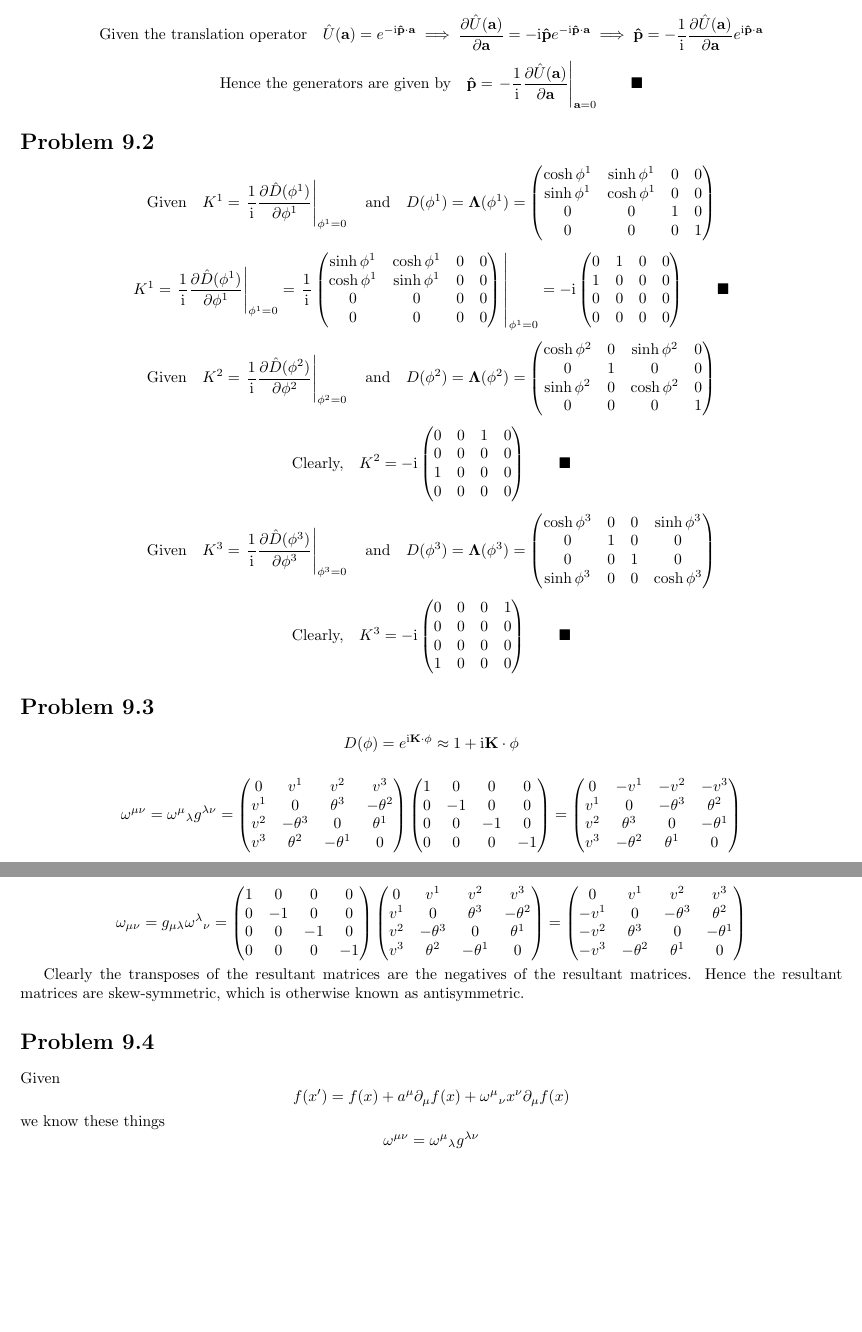
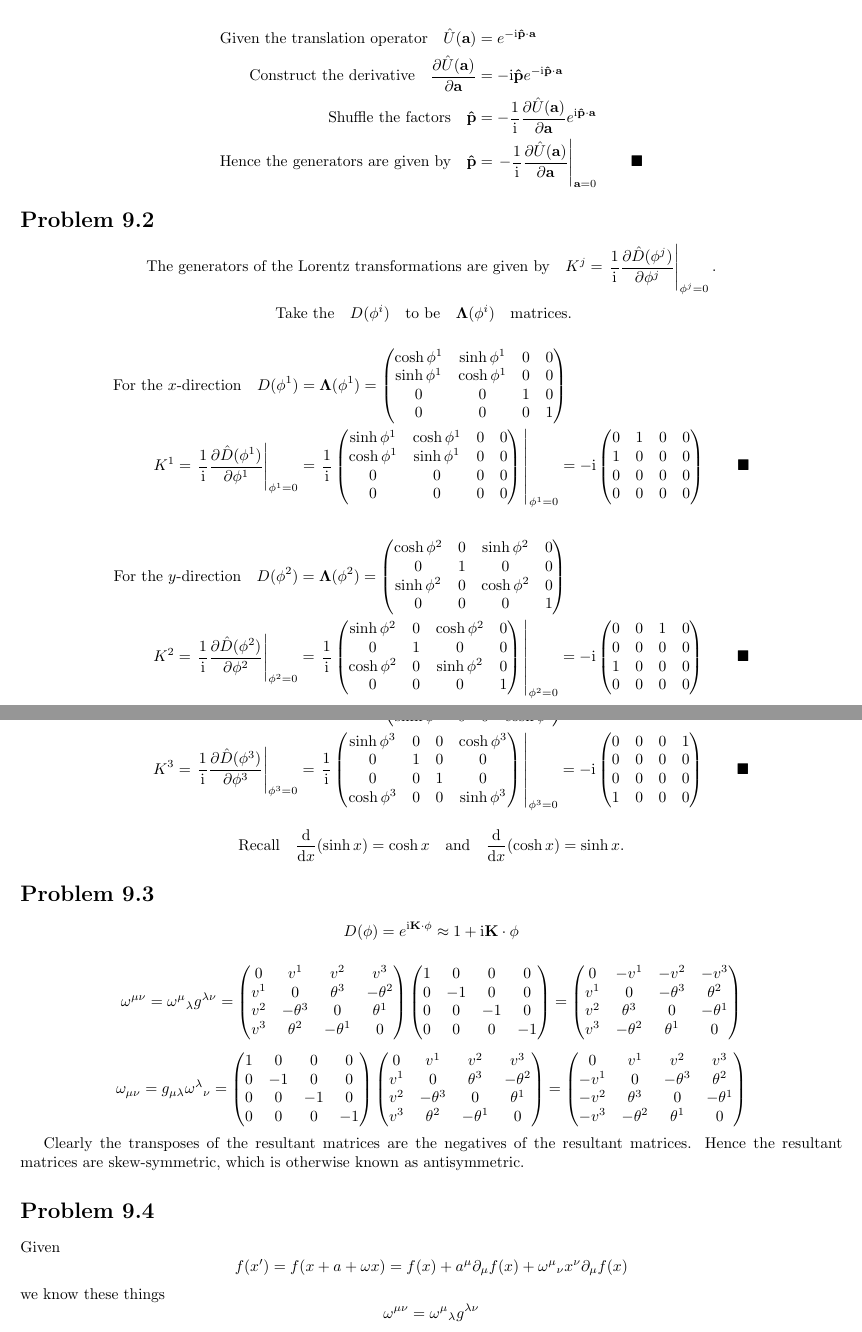
Before and after one commit to ojarsbuddy/QFTFTGA, a LaTeX document (chapter09.tex): two parts of pages 1 and 2 of 3, joined at a grey line, cut so that both start at the same text, the shorter picture padded with empty space. Compiled offline with pdfLaTeX.

Commit message:
what changed?

```diff
--- a/chapter09.tex
+++ b/chapter09.tex
@@ -14,22 +18,26 @@
 \section*{Problem 9.1}
 
+\begin{align*}
+\qq*{Given the translation operator}\hat{U}(\vb{a})&=e^{-\text{i}\vb{\hat{p}}\cdot\vb{a}}\\
+\qq*{Construct the derivative}\pdv{\hat{U}(\vb{a})}{\vb{a}}&=-\text{i}\vb{\hat{p}}e^{-\text{i}\vb{\hat{p}}\cdot\vb{a}}\\
+\qq*{Shuffle the factors}\vb{\hat{p}}&=-\frac{1}{\text{i}}\pdv{\hat{U}(\vb{a})}{\vb{a}}e^{\text{i}\vb{\hat{p}}\cdot\vb{a}}\\
+\qq*{Hence the generators are given by}\vb{\hat{p}}&=\eval{-\frac{1}{\text{i}}\pdv{\hat{U}(\vb{a})}{\vb{a}}}_{\vb{a}=0}\qquad\blacksquare
+\end{align*}
 
-\[\qq*{Given the translation operator}\hat{U}(\vb{a})=e^{-\text{i}\vb{\hat{p}}\cdot\vb{a}}\implies\pdv{\hat{U}(\vb{a})}{\vb{a}}=-\text{i}\vb{\hat{p}}e^{-\text{i}\vb{\hat{p}}\cdot\vb{a}}\implies\vb{\hat{p}}=-\frac{1}{\text{i}}\pdv{\hat{U}(\vb{a})}{\vb{a}}e^{\text{i}\vb{\hat{p}}\cdot\vb{a}}
-\]
-\[\qq*{Hence the generators are given by}\vb{\hat{p}}=\eval{-\frac{1}{\text{i}}\pdv{\hat{U}(\vb{a})}{\vb{a}}}_{\vb{a}=0}\qquad\blacksquare
-\]
+
+
 \section*{Problem 9.2}
 
-\[\qq*{Given}K^1=\eval{\frac{1}{\text{i}}\pdv{\hat{D}(\phi^1)}{\phi^1}}_{\phi^1=0}\qq{and}
-D(\phi^1)=\vb{\Lambda}(\phi^1)=\begin{pmatrix}
+\[\qq*{The generators of the Lorentz transformations are given by}K^j=\eval{\frac{1}{\text{i}}\pdv{\hat{D}(\phi^j)}{\phi^j}}_{\phi^j=0}.\]
+\[ \qq*{Take the} D(\phi^i) \qq{to be}\vb{\Lambda}(\phi^i)\qq{matrices.}\]
+\begin{align*}
+\qq*{For the $x$-direction}D(\phi^1)&=\vb{\Lambda}(\phi^1)=\begin{pmatrix}
 \cosh{\phi^1}&\sinh{\phi^1}&0&0\\
 \sinh{\phi^1}&\cosh{\phi^1} & 0&0 \\
 0 & 0&1&0\\
 0&0&0&1
-\end{pmatrix}
-\]
-
-\[K^1=\eval{\frac{1}{\text{i}}\pdv{\hat{D}(\phi^1)}{\phi^1}}_{\phi^1=0}=\eval{\frac{1}{\text{i}}\begin{pmatrix}
+\end{pmatrix}\\
+K^1=\eval{\frac{1}{\text{i}}\pdv{\hat{D}(\phi^1)}{\phi^1}}_{\phi^1=0}&=\eval{\frac{1}{\text{i}}\begin{pmatrix}
 		\sinh{\phi^1}&\cosh{\phi^1}&0&0\\
 		\cosh{\phi^1}&\sinh{\phi^1} & 0&0 \\
 		0 & 0&0&0\\
@@ -40,40 +48,48 @@ D(\phi^1)=\vb{\Lambda}(\phi^1)=\begin{pmatrix}
 		0 & 0&0&0\\
 		0&0&0&0
 		\end{pmatrix}\qquad\blacksquare
-\]
-\[\qq*{Given}K^2=\eval{\frac{1}{\text{i}}\pdv{\hat{D}(\phi^2)}{\phi^2}}_{\phi^2=0}\qq{and}
-D(\phi^2)=\vb{\Lambda}(\phi^2)=\begin{pmatrix}
+\end{align*}\begin{align*}
+\qq*{For the $y$-direction}D(\phi^2)&=\vb{\Lambda}(\phi^2)=\begin{pmatrix}
 \cosh{\phi^2}&0&\sinh{\phi^2}&0\\
 0&1 & 0&0 \\
 \sinh{\phi^2} & 0&\cosh{\phi^2}&0\\
 0&0&0&1
-\end{pmatrix}
-\]
-\[\qq*{Clearly,}K^2=-\text{i}\begin{pmatrix}
+\end{pmatrix}\\
+K^2=\eval{\frac{1}{\text{i}}\pdv{\hat{D}(\phi^2)}{\phi^2}}_{\phi^2=0}&=\eval{\frac{1}{\text{i}}\begin{pmatrix}
+\sinh{\phi^2}&0&\cosh{\phi^2}&0\\
+0&1 & 0&0 \\
+\cosh{\phi^2} & 0&\sinh{\phi^2}&0\\
+0&0&0&1
+		\end{pmatrix}}_{\phi^2=0}=-\text{i}\begin{pmatrix}
 		0&0&1&0\\
 		0 & 0&0&0\\
 		1&0 & 0&0 \\
 		0&0&0&0
 		\end{pmatrix}\qquad\blacksquare
-\]
-
-
-
-\[\qq*{Given}K^3=\eval{\frac{1}{\text{i}}\pdv{\hat{D}(\phi^3)}{\phi^3}}_{\phi^3=0}\qq{and}
-D(\phi^3)=\vb{\Lambda}(\phi^3)=\begin{pmatrix}
+\end{align*}\begin{align*}
+\qq*{For the $z$-direction}D(\phi^3)&=\vb{\Lambda}(\phi^3)=\begin{pmatrix}
 \cosh{\phi^3}&0&0&\sinh{\phi^3}\\
 0&1 & 0&0 \\
 0 & 0&1&0\\
 \sinh{\phi^3}&0&0&\cosh{\phi^3}
-\end{pmatrix}
-\]
-\[\qq*{Clearly,}K^3=-\text{i}\begin{pmatrix}
+\end{pmatrix}\\
+K^3=\eval{\frac{1}{\text{i}}\pdv{\hat{D}(\phi^3)}{\phi^3}}_{\phi^3=0}&=\eval{\frac{1}{\text{i}}\begin{pmatrix}
+		\sinh{\phi^3}&0&0&\cosh{\phi^3}\\
+0&1 & 0&0 \\
+0 & 0&1&0\\
+\cosh{\phi^3}&0&0&\sinh{\phi^3}
+		\end{pmatrix}}_{\phi^3=0}=-\text{i}\begin{pmatrix}
 		0&0&0&1\\
 		0 & 0&0&0\\
 		0&0&0&0 \\
 		1&0 & 0&0
 		\end{pmatrix}\qquad\blacksquare
-\]
+\end{align*}
+
+\[\qq*{Recall}\dv{x}(\sinh x)=\cosh x\qand\dv{x}(\cosh x)=\sinh x.\]
+
+
+
 \section*{Problem 9.3}
 \[D(\vb{\phi})=e^{\text{i}\vb{K}\cdot\vb{\phi}}\approx 1+\text{i}\vb{K}\cdot\vb{\phi}
 \]
@@ -95,7 +111,7 @@ Clearly the transposes of the resultant matrices are the negatives of the result
 
 \section*{Problem 9.4}
 
-Given \[ f(x^\prime) = f(x)+a^\mu \partial_\mu f(x)+{\omega^\mu}_\nu x^\nu \partial_\mu f(x)\] we know these things \[\omega^{\mu\nu}={\omega^\mu}_\lambda g^{\lambda\nu} \] and \[\omega_{\mu\nu}= g_{\mu\lambda} {\omega^\lambda}_\nu \] and \[g^{\mu\lambda}g_{\lambda\nu} = I\] and \[A_\mu=g_{\mu\nu}A^\nu\] and \[A^\mu=g^{\mu\nu}A_\nu\] and \[{\omega^\mu}_\nu=\frac{1}{2}[{\omega^\mu}_\nu+{{\omega^\mu}_\nu}^T]+\frac{1}{2}[{\omega^\mu}_\nu-{{\omega^\mu}_\nu}^T]=\frac{1}{2}[{\omega^\mu}_\nu+{\omega_\mu}^\nu]+\frac{1}{2}[{\omega^\mu}_\nu-{\omega_\mu}^\nu]\]
+Given \[ f(x^\prime) = f(x+a+\omega x) = f(x)+a^\mu \partial_\mu f(x)+{\omega^\mu}_\nu x^\nu \partial_\mu f(x)\] we know these things \[\omega^{\mu\nu}={\omega^\mu}_\lambda g^{\lambda\nu} \] and \[\omega_{\mu\nu}= g_{\mu\lambda} {\omega^\lambda}_\nu \] and \[g^{\mu\lambda}g_{\lambda\nu} = I\] and \[A_\mu=g_{\mu\nu}A^\nu\] and \[A^\mu=g^{\mu\nu}A_\nu\] and \[{\omega^\mu}_\nu=\frac{1}{2}[{\omega^\mu}_\nu+{{\omega^\mu}_\nu}^T]+\frac{1}{2}[{\omega^\mu}_\nu-{{\omega^\mu}_\nu}^T]=\frac{1}{2}[{\omega^\mu}_\nu+{\omega_\mu}^\nu]+\frac{1}{2}[{\omega^\mu}_\nu-{\omega_\mu}^\nu]\]
 
 Examine \[{\omega^\mu}_\nu x^\nu \partial_\mu=\sum^3_{\mu=0}\sum^3_{\nu=0}{\omega^\mu}_\nu x^\nu \partial_\mu\]
 \begin{multline*}
```
Also changed, not shown: chapter09.tex (4 more changed lines).
